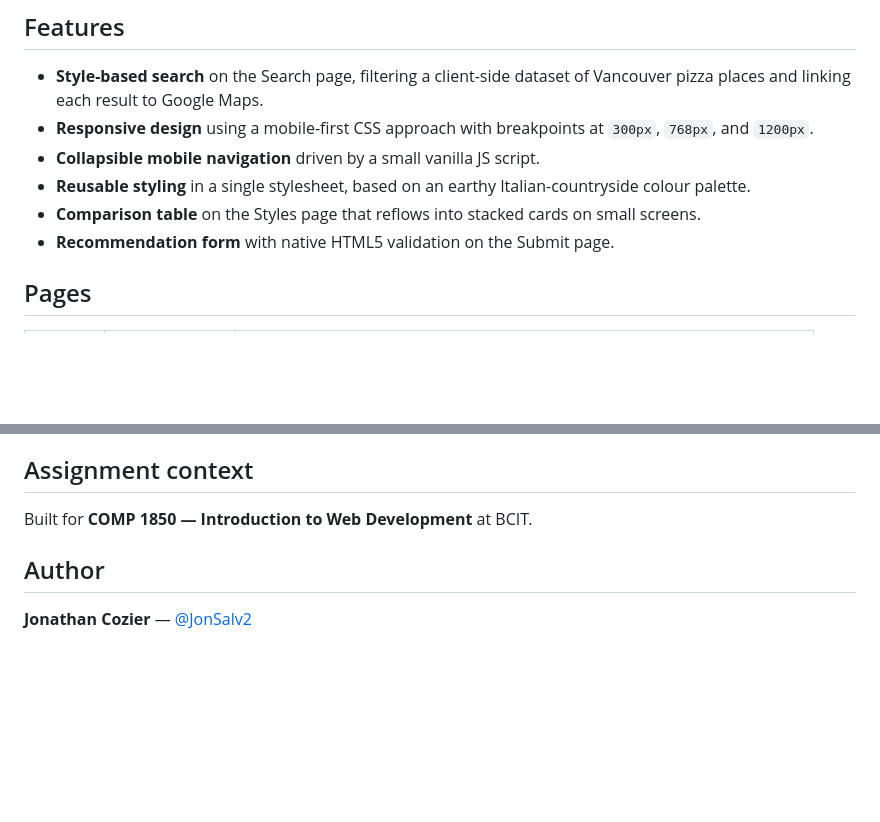
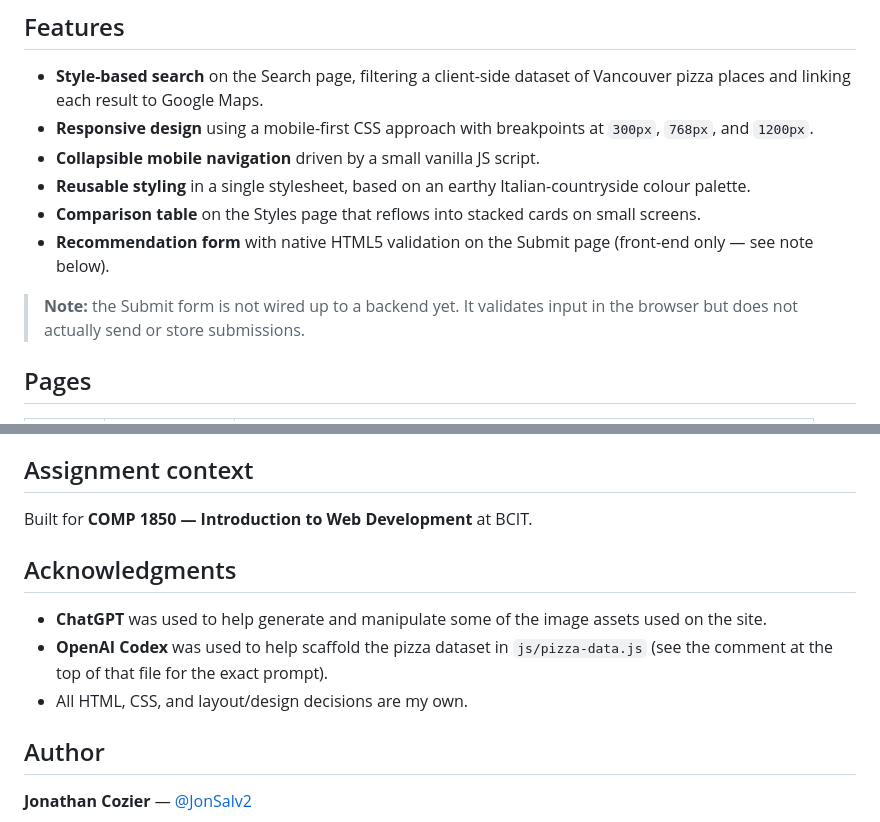
Before and after one commit to JonSalv2/Vancity-Pizza-Guide, a Markdown page: README.md, 2 parts joined by grey strips. Rendered like a GitHub page; blank space fills up the shorter version.

```diff
--- a/README.md
+++ b/README.md
@@ -19,7 +19,9 @@ The site is designed mobile-first, with progressive enhancements at tablet and d
 - **Collapsible mobile navigation** driven by a small vanilla JS script.
 - **Reusable styling** in a single stylesheet, based on an earthy Italian-countryside colour palette.
 - **Comparison table** on the Styles page that reflows into stacked cards on small screens.
-- **Recommendation form** with native HTML5 validation on the Submit page.
+- **Recommendation form** with native HTML5 validation on the Submit page (front-end only — see note below).
+
+> **Note:** the Submit form is not wired up to a backend yet. It validates input in the browser but does not actually send or store submissions.
 
 ## Pages
 
@@ -69,6 +71,12 @@ final-project/
 
 Built for **COMP 1850 — Introduction to Web Development** at BCIT.
 
+## Acknowledgments
+
+- **ChatGPT** was used to help generate and manipulate some of the image assets used on the site.
+- **OpenAI Codex** was used to help scaffold the pizza dataset in `js/pizza-data.js` (see the comment at the top of that file for the exact prompt).
+- All HTML, CSS, and layout/design decisions are my own.
+
 ## Author
 
 **Jonathan Cozier** — [@JonSalv2](https://github.com/JonSalv2)
```
